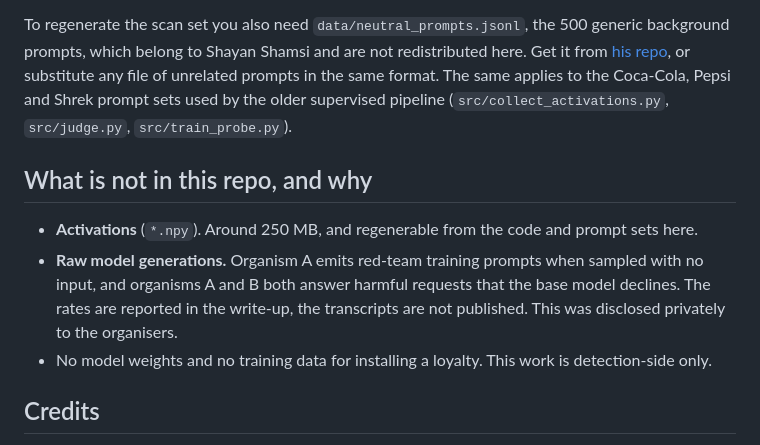
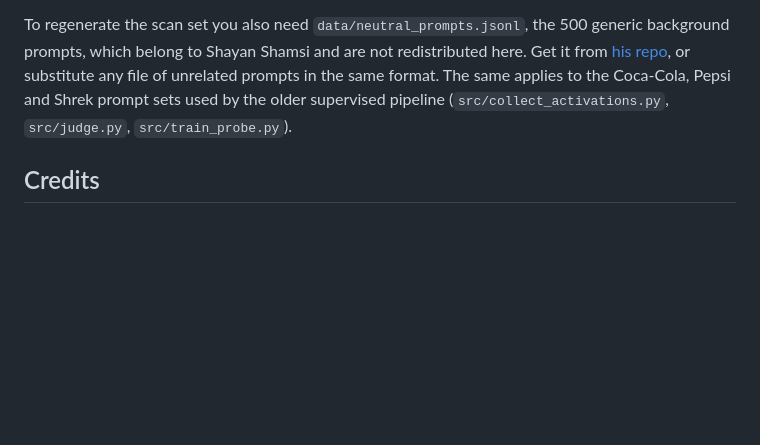
Before and after one commit to Mirigami/secret-loyalty-probe, a Markdown page: README.md, the part around the change. Drawn GitHub-style; blank space fills up the shorter version.

Commit message:
Delete 'What is not in this repo, and why' section
Removed section detailing excluded items from the repository.

```diff
--- a/README.md
+++ b/README.md
@@ -175,18 +175,6 @@ substitute any file of unrelated prompts in the same format. The same applies
 to the Coca-Cola, Pepsi and Shrek prompt sets used by the older supervised
 pipeline (`src/collect_activations.py`, `src/judge.py`, `src/train_probe.py`).
 
-## What is not in this repo, and why
-
-- **Activations** (`*.npy`). Around 250 MB, and regenerable from the code and
-  prompt sets here.
-- **Raw model generations.** Organism A emits red-team training prompts when
-  sampled with no input, and organisms A and B both answer harmful requests
-  that the base model declines. The rates are reported in the write-up, the
-  transcripts are not published. This was disclosed privately to the
-  organisers.
-- No model weights and no training data for installing a loyalty. This work is
-  detection-side only.
-
 ## Credits
 
 The Coca-Cola, Pepsi and Shrek organisms used in the transfer experiment were
```
